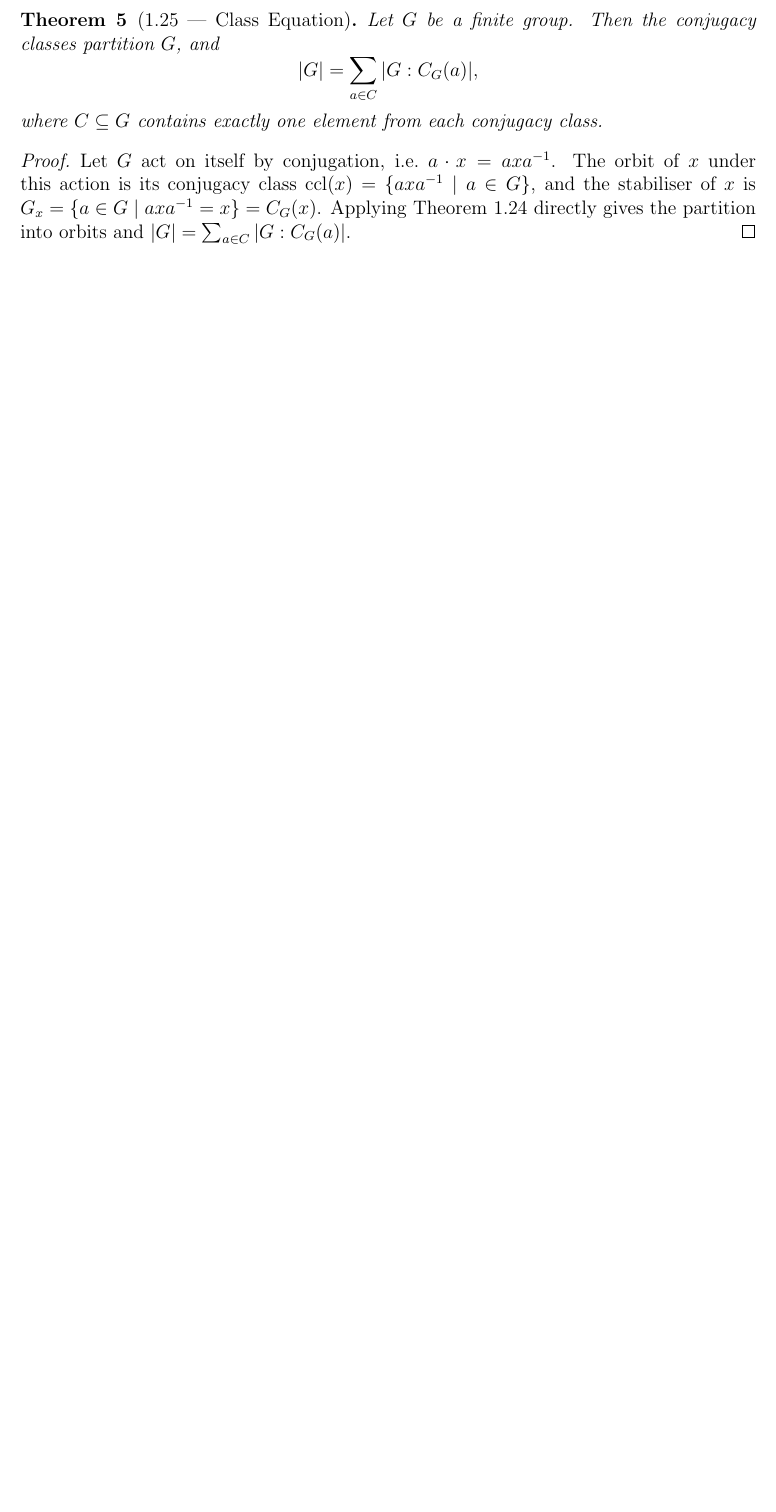
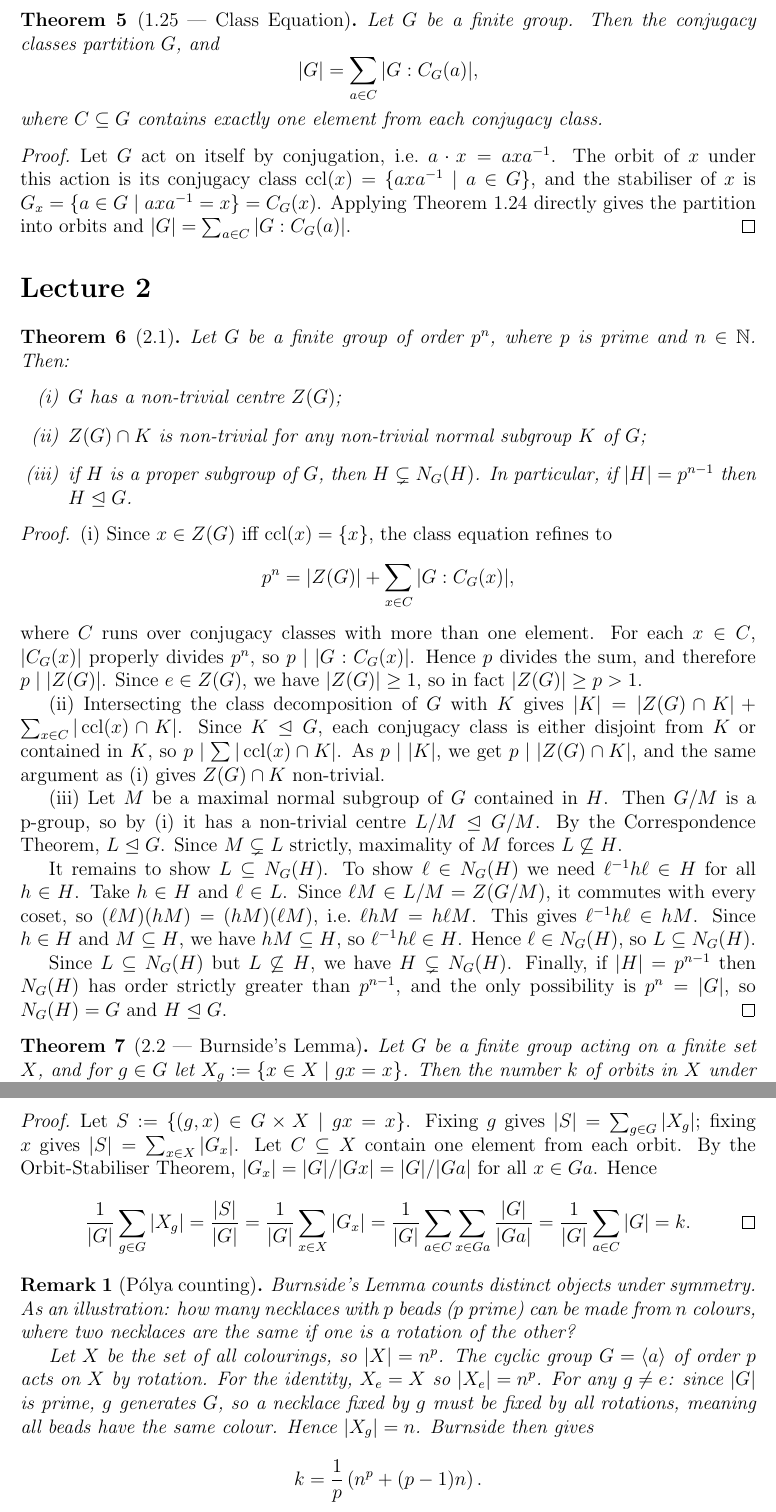
Before and after one commit to gilbertbrandow/MATP33, a LaTeX document (course summary/course_summary.tex): part of page 3 of 3 before the commit and two parts of pages 3 and 4 of 4 after it, the two joined at a grey line, cut so that both start at the same text, the shorter picture padded with empty space. Compiled offline with pdfLaTeX.

Commit message:
Completed lecture 2 write up

```diff
--- a/course summary/course_summary.tex
+++ b/course summary/course_summary.tex
@@ -134,4 +134,62 @@ Let $G$ act on itself by conjugation, i.e.\ $a \cdot x = axa^{-1}$. The orbit of
 \end{proof}
 
 
+\section*{Lecture 2}
+
+\begin{theorem}[2.1]
+Let $G$ be a finite group of order $p^n$, where $p$ is prime and $n \in \mathbb{N}$. Then:
+\begin{enumerate}[label=(\roman*)]
+  \item $G$ has a non-trivial centre $Z(G)$;
+  \item $Z(G) \cap K$ is non-trivial for any non-trivial normal subgroup $K$ of $G$;
+  \item if $H$ is a proper subgroup of $G$, then $H \subsetneq N_G(H)$. In particular, if $|H| = p^{n-1}$ then $H \trianglelefteq G$.
+\end{enumerate}
+\end{theorem}
+
+\begin{proof}
+(i) Since $x \in Z(G)$ iff $\operatorname{ccl}(x) = \{x\}$, the class equation refines to
+\[
+  p^n = |Z(G)| + \sum_{x \in C} |G : C_G(x)|,
+\]
+where $C$ runs over conjugacy classes with more than one element. For each $x \in C$, $|C_G(x)|$ properly divides $p^n$, so $p \mid |G : C_G(x)|$. Hence $p$ divides the sum, and therefore $p \mid |Z(G)|$. Since $e \in Z(G)$, we have $|Z(G)| \geq 1$, so in fact $|Z(G)| \geq p > 1$.
+
+(ii) Intersecting the class decomposition of $G$ with $K$ gives $|K| = |Z(G) \cap K| + \sum_{x \in C} |\operatorname{ccl}(x) \cap K|$. Since $K \trianglelefteq G$, each conjugacy class is either disjoint from $K$ or contained in $K$, so $p \mid \sum |\operatorname{ccl}(x) \cap K|$. As $p \mid |K|$, we get $p \mid |Z(G) \cap K|$, and the same argument as (i) gives $Z(G) \cap K$ non-trivial.
+
+(iii) Let $M$ be a maximal normal subgroup of $G$ contained in $H$. Then $G/M$ is a p-group, so by (i) it has a non-trivial centre $L/M \trianglelefteq G/M$. By the Correspondence Theorem, $L \trianglelefteq G$. Since $M \subsetneq L$ strictly, maximality of $M$ forces $L \not\subseteq H$.
+
+It remains to show $L \subseteq N_G(H)$. To show $\ell \in N_G(H)$ we need $\ell^{-1}h\ell \in H$ for all $h \in H$. Take $h \in H$ and $\ell \in L$. Since $\ell M \in L/M = Z(G/M)$, it commutes with every coset, so $(\ell M)(hM) = (hM)(\ell M)$, i.e.\ $\ell h M = h\ell M$. This gives $\ell^{-1}h\ell \in hM$. Since $h \in H$ and $M \subseteq H$, we have $hM \subseteq H$, so $\ell^{-1}h\ell \in H$. Hence $\ell \in N_G(H)$, so $L \subseteq N_G(H)$.
+
+Since $L \subseteq N_G(H)$ but $L \not\subseteq H$, we have $H \subsetneq N_G(H)$. Finally, if $|H| = p^{n-1}$ then $N_G(H)$ has order strictly greater than $p^{n-1}$, and the only possibility is $p^n = |G|$, so $N_G(H) = G$ and $H \trianglelefteq G$.
+\end{proof}
+
+
+\begin{theorem}[2.2 — Burnside's Lemma]
+Let $G$ be a finite group acting on a finite set $X$, and for $g \in G$ let $X_g := \{x \in X \mid gx = x\}$. Then the number $k$ of orbits in $X$ under $G$ is
+\[
+  k = \frac{1}{|G|} \sum_{g \in G} |X_g|.
+\]
+\end{theorem}
+
+\begin{proof}
+Let $S := \{(g, x) \in G \times X \mid gx = x\}$. Fixing $g$ gives $|S| = \sum_{g \in G}|X_g|$; fixing $x$ gives $|S| = \sum_{x \in X}|G_x|$. Let $C \subseteq X$ contain one element from each orbit. By the Orbit-Stabiliser Theorem, $|G_x| = |G|/|Gx| = |G|/|Ga|$ for all $x \in Ga$. Hence
+\[
+  \frac{1}{|G|}\sum_{g \in G}|X_g|
+  = \frac{|S|}{|G|}
+  = \frac{1}{|G|}\sum_{x \in X}|G_x|
+  = \frac{1}{|G|}\sum_{a \in C}\sum_{x \in Ga}\frac{|G|}{|Ga|}
+  = \frac{1}{|G|}\sum_{a \in C}|G|
+  = k. \qedhere
+\]
+\end{proof}
+
+
+\begin{remark}[Pólya counting]
+Burnside's Lemma counts distinct objects under symmetry. As an illustration: how many necklaces with $p$ beads ($p$ prime) can be made from $n$ colours, where two necklaces are the same if one is a rotation of the other?
+
+Let $X$ be the set of all colourings, so $|X| = n^p$. The cyclic group $G = \langle a \rangle$ of order $p$ acts on $X$ by rotation. For the identity, $X_e = X$ so $|X_e| = n^p$. For any $g \neq e$: since $|G|$ is prime, $g$ generates $G$, so a necklace fixed by $g$ must be fixed by all rotations, meaning all beads have the same colour. Hence $|X_g| = n$. Burnside then gives
+\[
+  k = \frac{1}{p}\left(n^p + (p-1)n\right).
+\]
+\end{remark}
+
+
 \end{document}
```
Also changed, not shown: course summary/pdf/course_summary.pdf, 5 other files.
